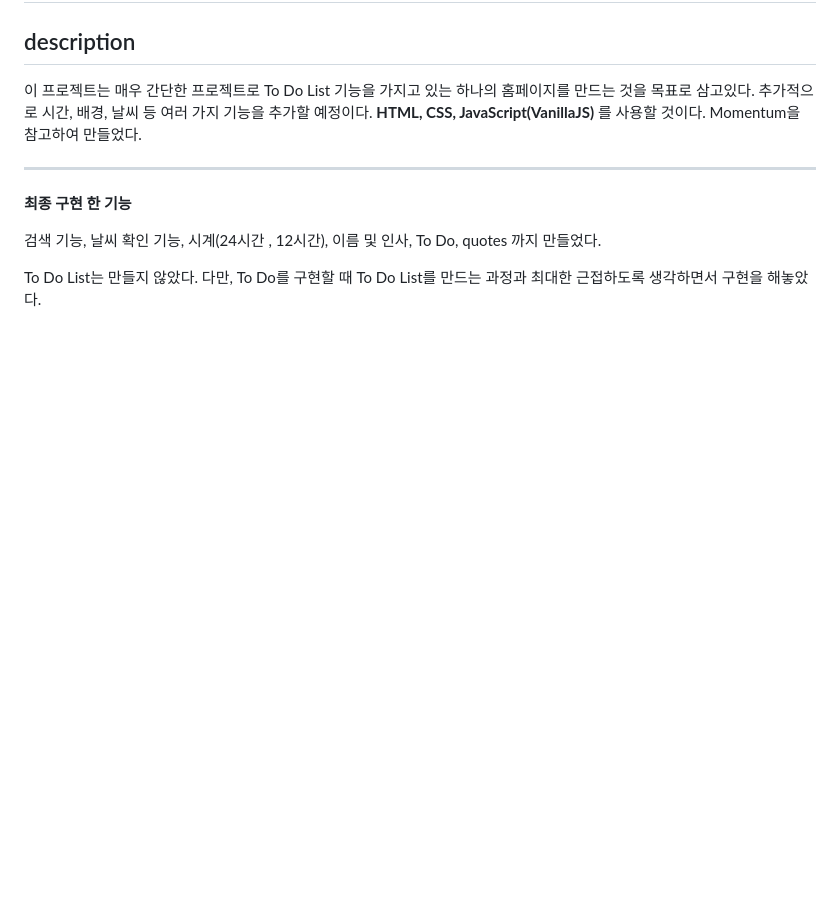
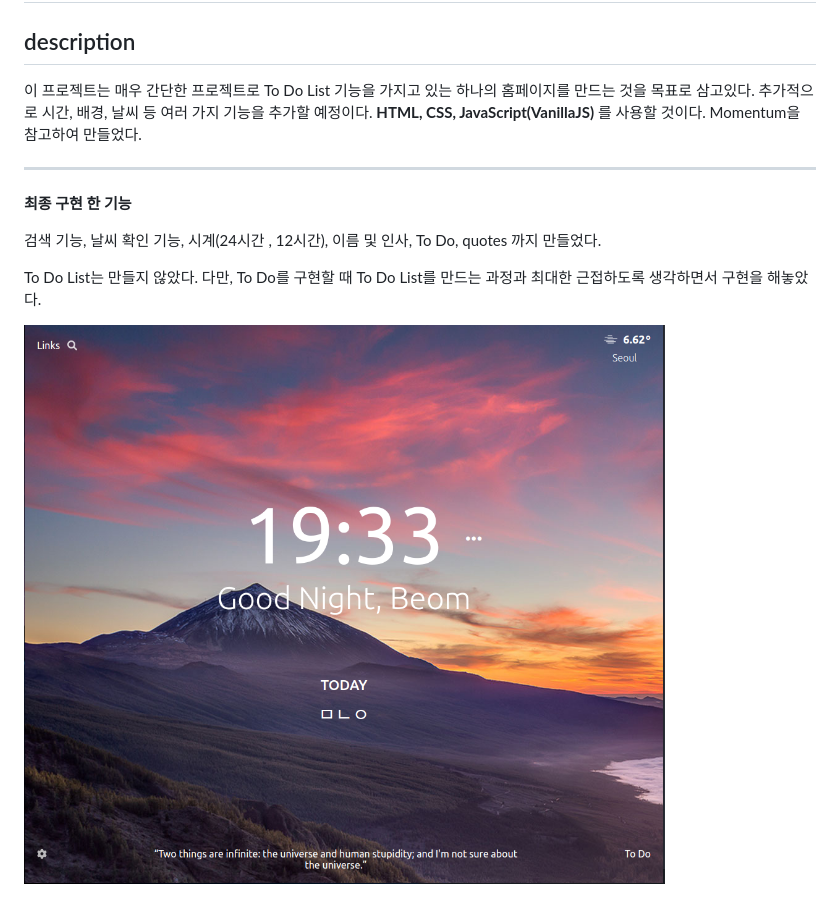
Before and after one commit to jeongbeomSeo/toyProject-vanillaJS, a Markdown page: README.md, the part around the change. GitHub-like rendering; pictures changed too: homepage.png (added); blank space fills up the shorter version.

```diff
--- a/README.md
+++ b/README.md
@@ -11,3 +11,5 @@
 검색 기능, 날씨 확인 기능, 시계(24시간 , 12시간), 이름 및 인사, To Do, quotes 까지 만들었다.
 
 To Do List는 만들지 않았다. 다만, To Do를 구현할 때 To Do List를 만드는 과정과 최대한 근접하도록 생각하면서 구현을 해놓았다.
+
+![HomePage](./homepage.png)
```
